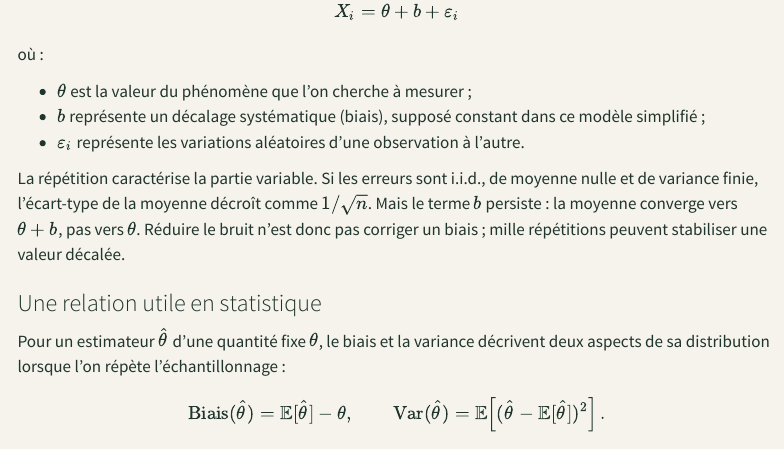
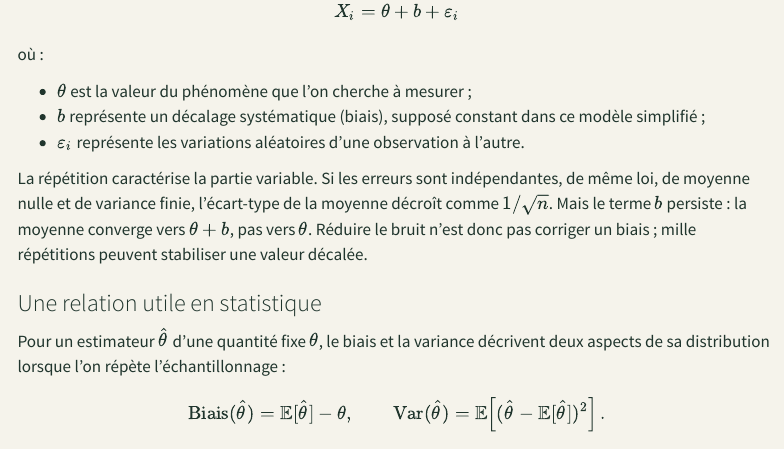
Before and after one commit to JM-Brun/knowledge-stories, a Quarto document (calendar/days/jour-01.qmd): the page in a window 1100 px wide, from 3900 px down. Rendered offline with R 4.5, knitr and Pandoc in place of Quarto, with nearby package versions; menus at the side of the page are left out.

Commit message:
State averaging assumptions explicitly

```diff
--- a/calendar/days/jour-01.qmd
+++ b/calendar/days/jour-01.qmd
@@ -134,7 +134,7 @@ où :
 - \(b\) représente un décalage systématique (biais), supposé constant dans ce modèle simplifié ;
 - \(\varepsilon_i\) représente les variations aléatoires d'une observation à l'autre.
 
-La répétition caractérise la partie variable. Si les erreurs sont i.i.d., de moyenne nulle et de variance finie, l'écart-type de la moyenne décroît comme \(1/\sqrt{n}\). Mais le terme \(b\) persiste : la moyenne converge vers \(\theta+b\), pas vers \(\theta\). Réduire le bruit n'est donc pas corriger un biais ; mille répétitions peuvent stabiliser une valeur décalée.
+La répétition caractérise la partie variable. Si les erreurs sont indépendantes, de même loi, de moyenne nulle et de variance finie, l'écart-type de la moyenne décroît comme \(1/\sqrt{n}\). Mais le terme \(b\) persiste : la moyenne converge vers \(\theta+b\), pas vers \(\theta\). Réduire le bruit n'est donc pas corriger un biais ; mille répétitions peuvent stabiliser une valeur décalée.
 
 ### Une relation utile en statistique
 
```
